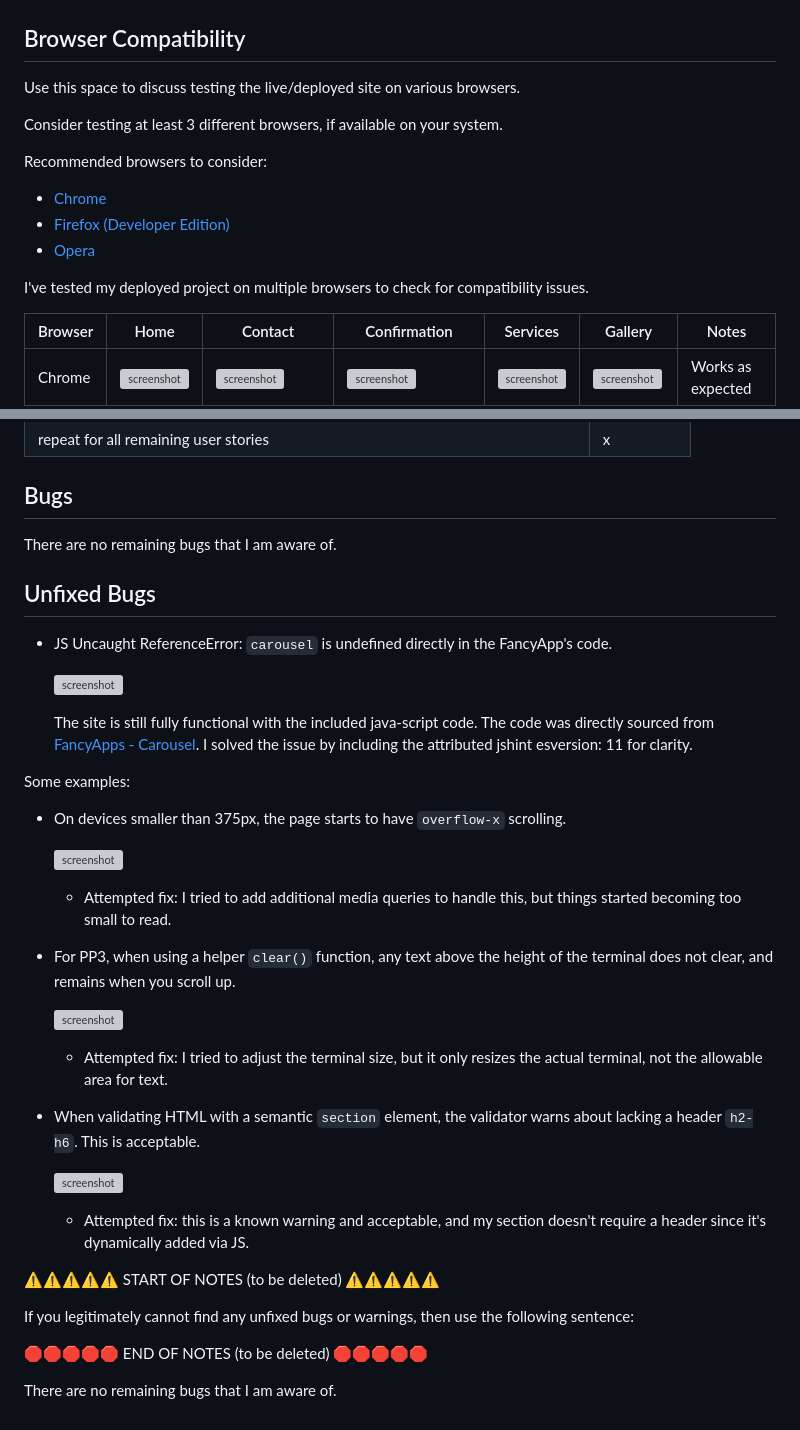
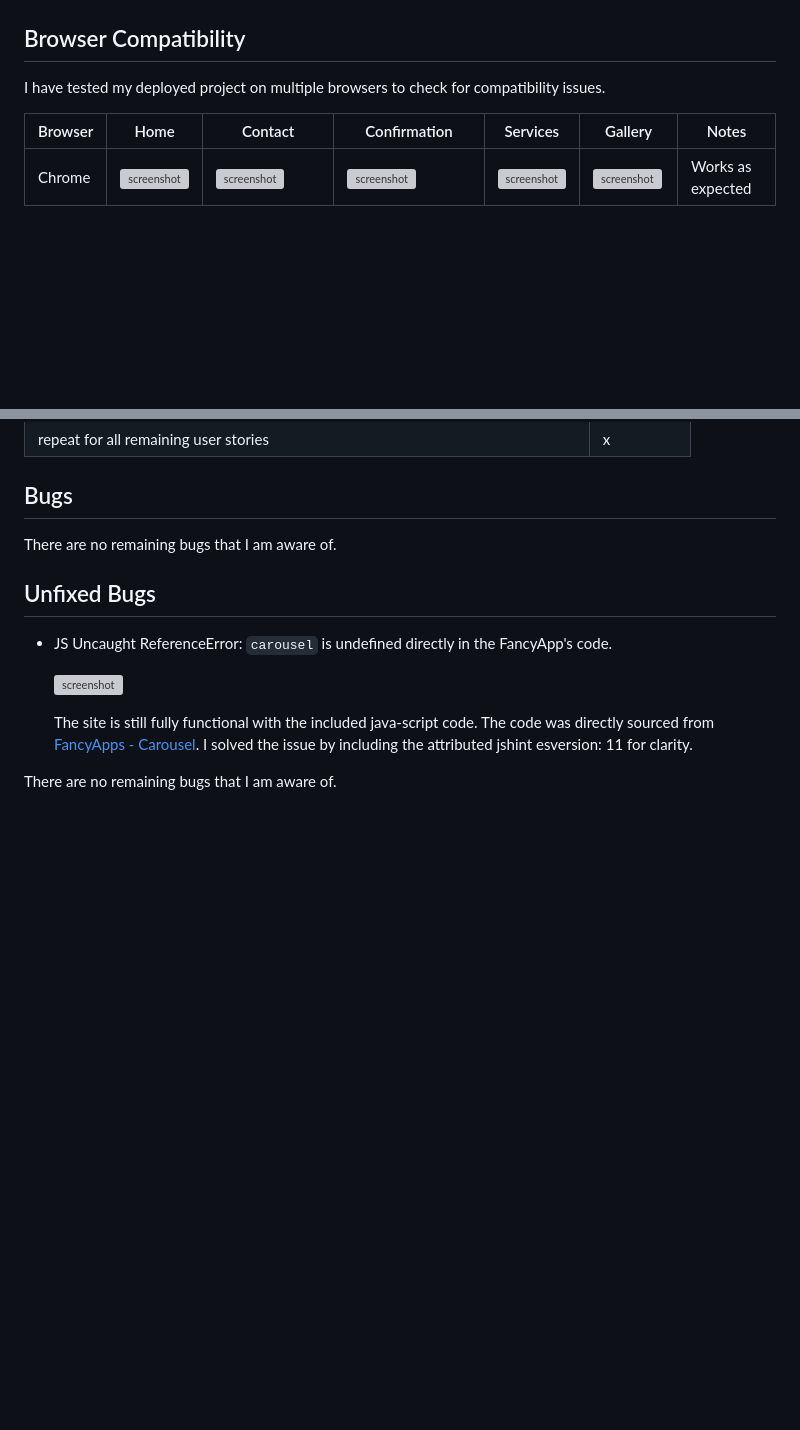
Before and after one commit to RaymondBrien/farrenc-trio, a Markdown page: TESTING.md, 2 parts joined by grey strips. Drawn GitHub-style; blank space fills up the shorter version; grey boxes are pictures that could not be loaded.

Commit message:
Complete unfixed bugs section of testing.md

```diff
--- a/TESTING.md
+++ b/TESTING.md
@@ -85,17 +86,7 @@ I have used the recommended [CSS Jigsaw Validator](https://jigsaw.w3.org/css-val
 
 ## Browser Compatibility
 
-
-Use this space to discuss testing the live/deployed site on various browsers.
-
-Consider testing at least 3 different browsers, if available on your system.
-
-Recommended browsers to consider:
-- [Chrome](https://www.google.com/chrome)
-- [Firefox (Developer Edition)](https://www.mozilla.org/firefox/developer)
-- [Opera](https://www.opera.com/download)
-
-I've tested my deployed project on multiple browsers to check for compatibility issues.
+I have tested my deployed project on multiple browsers to check for compatibility issues.
 
 | Browser | Home | Contact | Confirmation | Services | Gallery | Notes |
 | --- | --- | --- | --- | --- | --- | --- |
@@ -171,30 +161,4 @@ There are no remaining bugs that I am aware of.
     The site is still fully functional with the included java-script code. The code was directly sourced from [FancyApps - Carousel](https://fancyapps.com/carousel/getting-started/). I solved the issue by including the attributed jshint esversion: 11 for clarity.
 
 
-Some examples:
-
-- On devices smaller than 375px, the page starts to have `overflow-x` scrolling.
-
-    ![screenshot](documentation/unfixed-bug01.png)
-
-    - Attempted fix: I tried to add additional media queries to handle this, but things started becoming too small to read.
-
-- For PP3, when using a helper `clear()` function, any text above the height of the terminal does not clear, and remains when you scroll up.
-
-    ![screenshot](documentation/unfixed-bug02.png)
-
-    - Attempted fix: I tried to adjust the terminal size, but it only resizes the actual terminal, not the allowable area for text.
-
-- When validating HTML with a semantic `section` element, the validator warns about lacking a header `h2-h6`. This is acceptable.
-
-    ![screenshot](documentation/unfixed-bug03.png)
-
-    - Attempted fix: this is a known warning and acceptable, and my section doesn't require a header since it's dynamically added via JS.
-
-⚠️⚠️⚠️⚠️⚠️ START OF NOTES (to be deleted) ⚠️⚠️⚠️⚠️⚠️
-
-If you legitimately cannot find any unfixed bugs or warnings, then use the following sentence:
-
-🛑🛑🛑🛑🛑 END OF NOTES (to be deleted) 🛑🛑🛑🛑🛑
-
 There are no remaining bugs that I am aware of.
```
Also changed, not shown: other parts of TESTING.md (+2 -2 lines).
